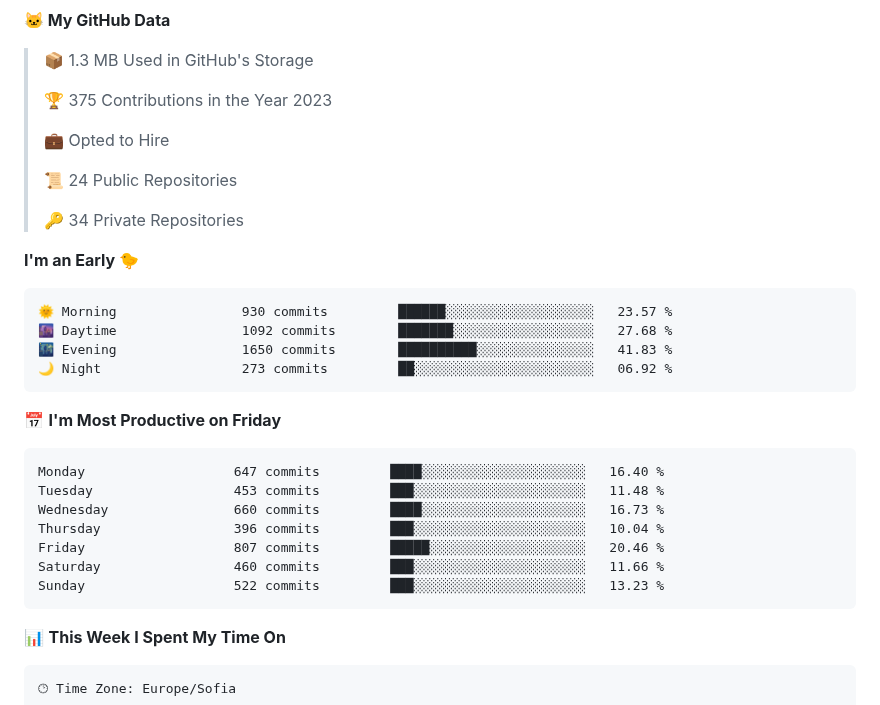
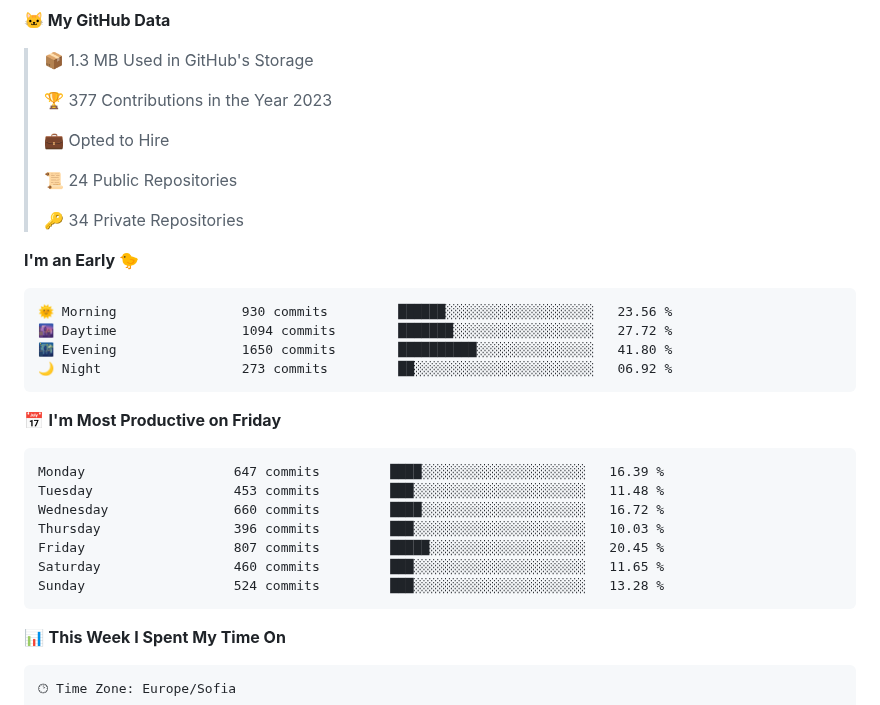
Before and after one commit to SSIvanov19/ssivanov19, a Markdown page: README.md, the part around the change. Drawn GitHub-style; folded sections open.

Commit message:
Updated with Dev Metrics

````diff
--- a/README.md
+++ b/README.md
@@ -44,7 +44,7 @@ I am a student in [@codingburgas](https://github.com/codingburgas) 🎓, who is
 
 > 📦 1.3 MB Used in GitHub's Storage
  >
-> 🏆 375 Contributions in the Year 2023
+> 🏆 377 Contributions in the Year 2023
  >
 > 💼 Opted to Hire
  >
@@ -55,21 +55,21 @@ I am a student in [@codingburgas](https://github.com/codingburgas) 🎓, who is
 **I'm an Early 🐤**
 
 ```text
-🌞 Morning                930 commits         ██████░░░░░░░░░░░░░░░░░░░   23.57 %
-🌆 Daytime                1092 commits        ███████░░░░░░░░░░░░░░░░░░   27.68 %
-🌃 Evening                1650 commits        ██████████░░░░░░░░░░░░░░░   41.83 %
+🌞 Morning                930 commits         ██████░░░░░░░░░░░░░░░░░░░   23.56 %
+🌆 Daytime                1094 commits        ███████░░░░░░░░░░░░░░░░░░   27.72 %
+🌃 Evening                1650 commits        ██████████░░░░░░░░░░░░░░░   41.80 %
 🌙 Night                  273 commits         ██░░░░░░░░░░░░░░░░░░░░░░░   06.92 %
 ```
 📅 **I'm Most Productive on Friday**
 
 ```text
-Monday                   647 commits         ████░░░░░░░░░░░░░░░░░░░░░   16.40 %
+Monday                   647 commits         ████░░░░░░░░░░░░░░░░░░░░░   16.39 %
 Tuesday                  453 commits         ███░░░░░░░░░░░░░░░░░░░░░░   11.48 %
-Wednesday                660 commits         ████░░░░░░░░░░░░░░░░░░░░░   16.73 %
-Thursday                 396 commits         ███░░░░░░░░░░░░░░░░░░░░░░   10.04 %
-Friday                   807 commits         █████░░░░░░░░░░░░░░░░░░░░   20.46 %
-Saturday                 460 commits         ███░░░░░░░░░░░░░░░░░░░░░░   11.66 %
-Sunday                   522 commits         ███░░░░░░░░░░░░░░░░░░░░░░   13.23 %
+Wednesday                660 commits         ████░░░░░░░░░░░░░░░░░░░░░   16.72 %
+Thursday                 396 commits         ███░░░░░░░░░░░░░░░░░░░░░░   10.03 %
+Friday                   807 commits         █████░░░░░░░░░░░░░░░░░░░░   20.45 %
+Saturday                 460 commits         ███░░░░░░░░░░░░░░░░░░░░░░   11.65 %
+Sunday                   524 commits         ███░░░░░░░░░░░░░░░░░░░░░░   13.28 %
 ```
 
 
````
